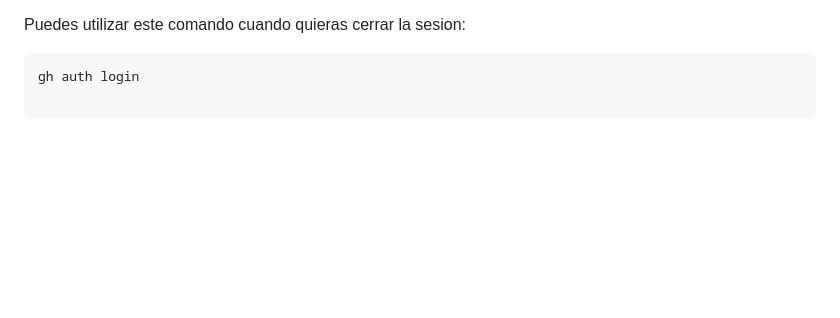
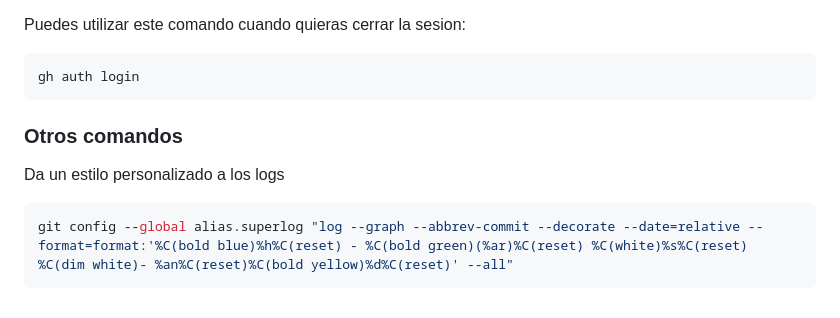
Before and after one commit to ac-teach/comandosgit, a Markdown page: Readme.md, the part around the change. Rendered like a GitHub page; blank space fills up the shorter version.

````diff
--- a/Readme.md
+++ b/Readme.md
@@ -339,5 +339,10 @@ gh auth login
 Puedes utilizar este comando cuando quieras cerrar la sesion:
 ```bash
 gh auth login
+```
 
+### Otros comandos
+Da un estilo personalizado a los logs
+```bash
+git config --global alias.superlog "log --graph --abbrev-commit --decorate --date=relative --format=format:'%C(bold blue)%h%C(reset) - %C(bold green)(%ar)%C(reset) %C(white)%s%C(reset) %C(dim white)- %an%C(reset)%C(bold yellow)%d%C(reset)' --all"
 ```
````
